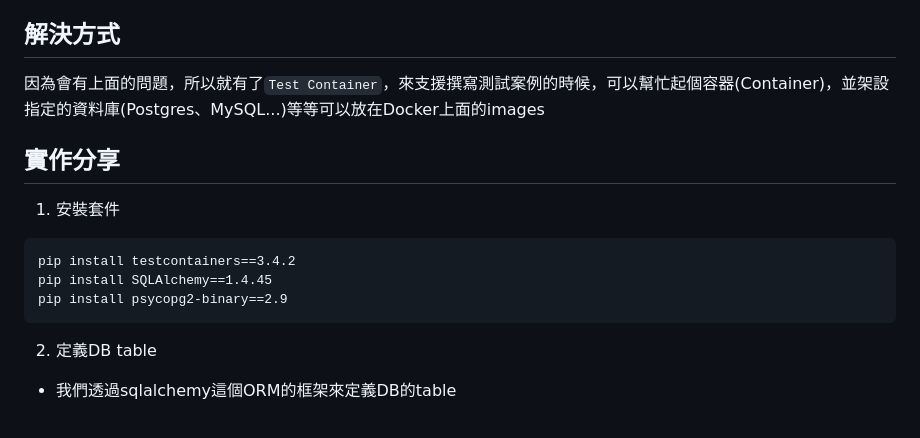
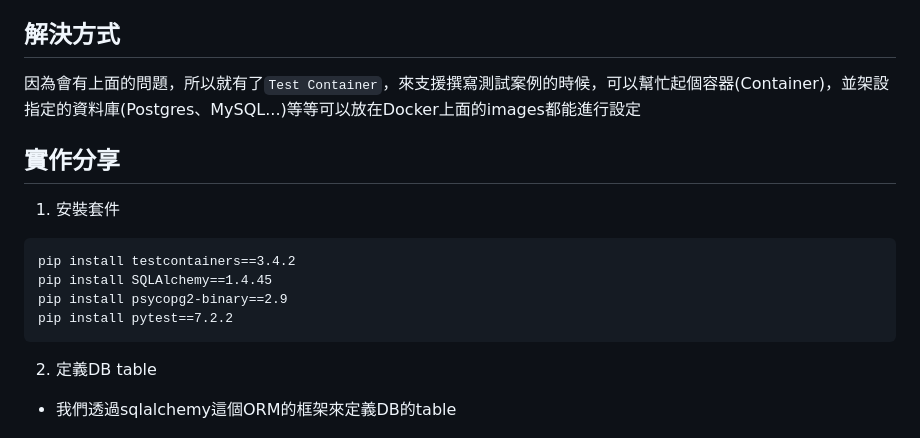
Before and after one commit to s9891326/Hello, a Markdown page: hello_test_container/README.md, the part around the change printed below. Drawn GitHub-style.

````diff
--- a/hello_test_container/README.md
+++ b/hello_test_container/README.md
@@ -4,7 +4,7 @@
 當我們使用TDD的方式來開發時，時常會把資料庫相關的地方都直接Mock掉，來假設跟DB之間的交流是符合邏輯的。但往往會發生不如預期的事情，假如某張table要增加一個欄位，但某些地方卻沒修改到，導致服務整個爆炸，就GG了
 
 ## 解決方式
-因為會有上面的問題，所以就有了`Test Container`，來支援撰寫測試案例的時候，可以幫忙起個容器(Container)，並架設指定的資料庫(Postgres、MySQL...)等等可以放在Docker上面的images
+因為會有上面的問題，所以就有了`Test Container`，來支援撰寫測試案例的時候，可以幫忙起個容器(Container)，並架設指定的資料庫(Postgres、MySQL...)等等可以放在Docker上面的images都能進行設定
 
 ## 實作分享
 1. 安裝套件
@@ -12,6 +12,7 @@
 pip install testcontainers==3.4.2
 pip install SQLAlchemy==1.4.45
 pip install psycopg2-binary==2.9
+pip install pytest==7.2.2
 ```
 
 2. 定義DB table
````
Also changed, not shown: other parts of hello_test_container/README.md (+26 -2 lines), hello_test_container/img.png (added).
